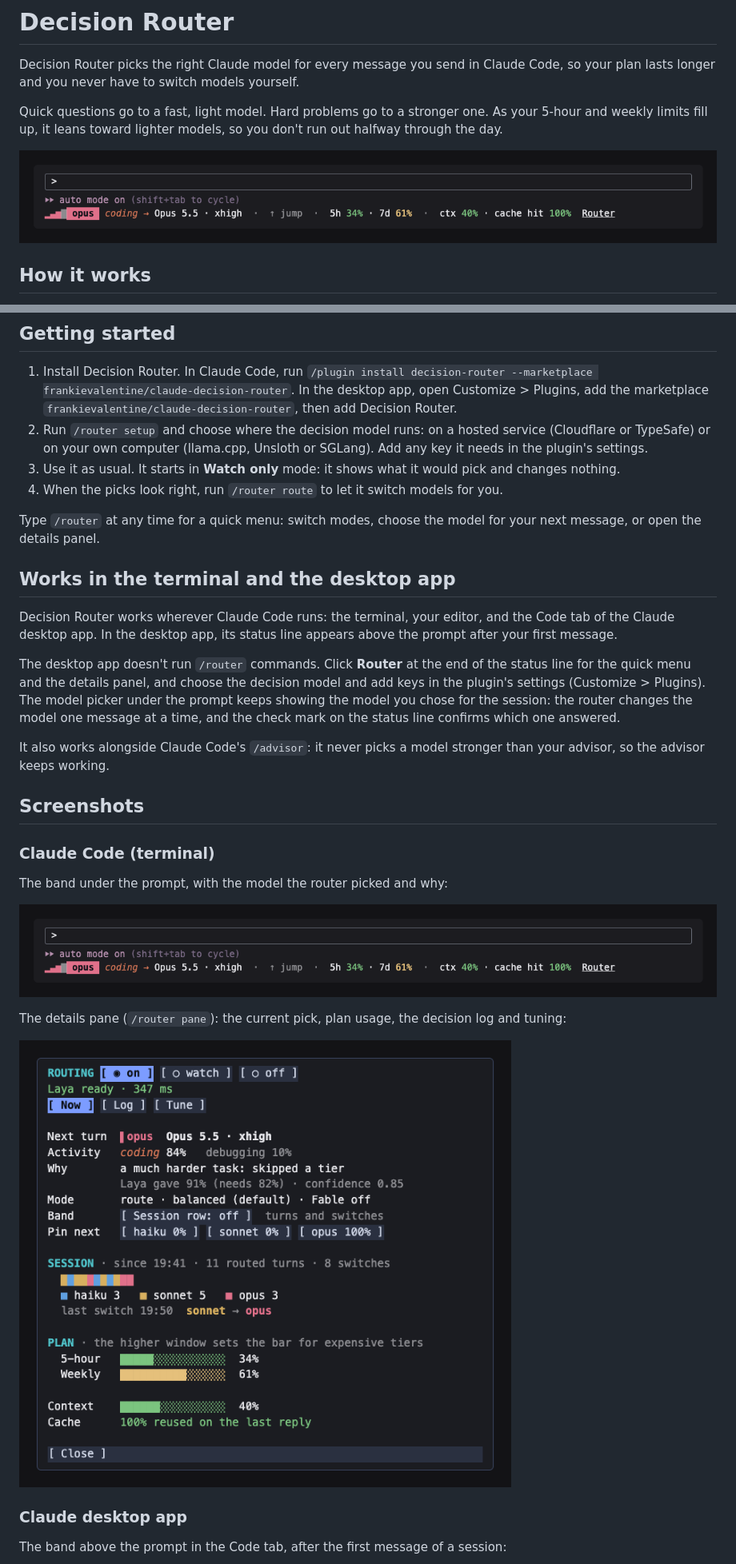
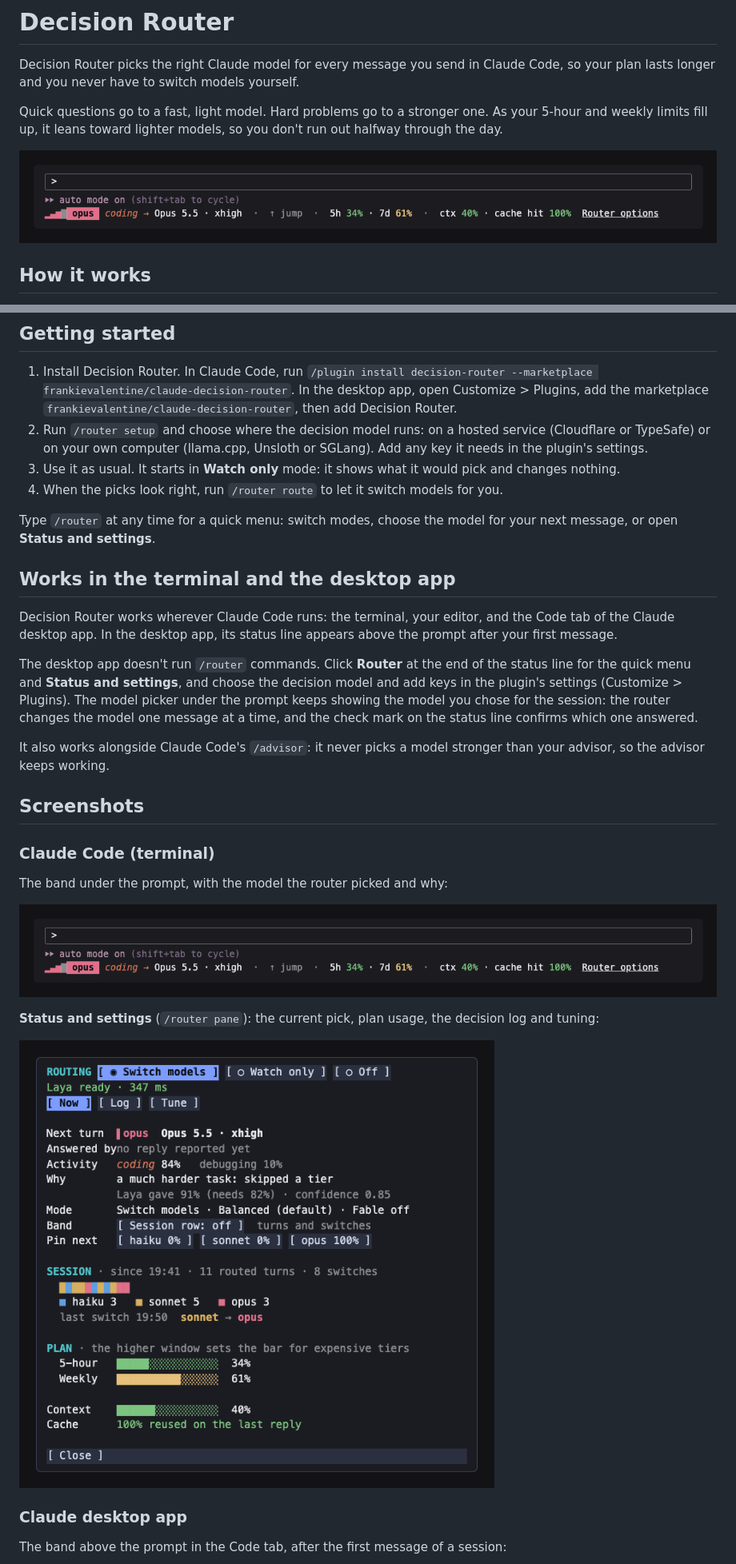
Before and after one commit to frankievalentine/claude-decision-router, a Markdown page: plugin/README.md, 2 parts joined by grey strips. Shown at 80% size. GitHub-like rendering; pictures changed too: plugin/docs/band.png, plugin/docs/pane.png.

```diff
--- a/plugin/README.md
+++ b/plugin/README.md
@@ -23,13 +23,13 @@ It's careful about switching. It won't change models on a single message, it sta
 3. Use it as usual. It starts in **Watch only** mode: it shows what it would pick and changes nothing.
 4. When the picks look right, run `/router route` to let it switch models for you.
 
-Type `/router` at any time for a quick menu: switch modes, choose the model for your next message, or open the details panel.
+Type `/router` at any time for a quick menu: switch modes, choose the model for your next message, or open **Status and settings**.
 
 ## Works in the terminal and the desktop app
 
 Decision Router works wherever Claude Code runs: the terminal, your editor, and the Code tab of the Claude desktop app. In the desktop app, its status line appears above the prompt after your first message.
 
-The desktop app doesn't run `/router` commands. Click **Router** at the end of the status line for the quick menu and the details panel, and choose the decision model and add keys in the plugin's settings (Customize > Plugins). The model picker under the prompt keeps showing the model you chose for the session: the router changes the model one message at a time, and the check mark on the status line confirms which one answered.
+The desktop app doesn't run `/router` commands. Click **Router** at the end of the status line for the quick menu and **Status and settings**, and choose the decision model and add keys in the plugin's settings (Customize > Plugins). The model picker under the prompt keeps showing the model you chose for the session: the router changes the model one message at a time, and the check mark on the status line confirms which one answered.
 
 It also works alongside Claude Code's `/advisor`: it never picks a model stronger than your advisor, so the advisor keeps working.
 
@@ -41,5 +41,5 @@ The band under the prompt, with the model the router picked and why:
 
 ![The band in the terminal, under the permission mode](docs/band.png)
 
-The details pane (`/router pane`): the current pick, plan usage, the decision log and tuning:
+**Status and settings** (`/router pane`): the current pick, plan usage, the decision log and tuning:
 
```
Also changed, not shown: other parts of plugin/README.md (+1 -1 lines), README.md (+4 -4 lines), plugin/docs/REFERENCE.md (+3 -3 lines), 4 other files.
